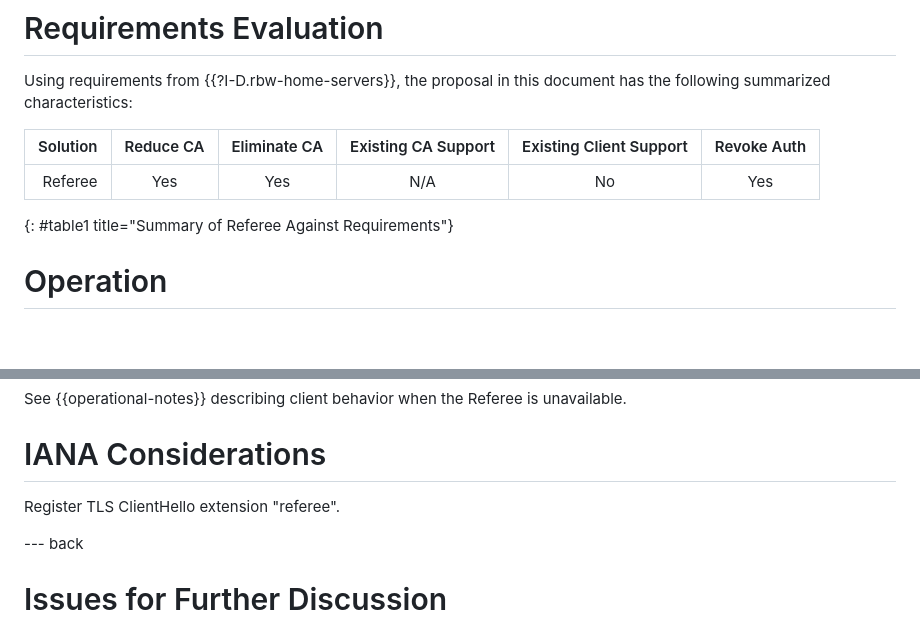
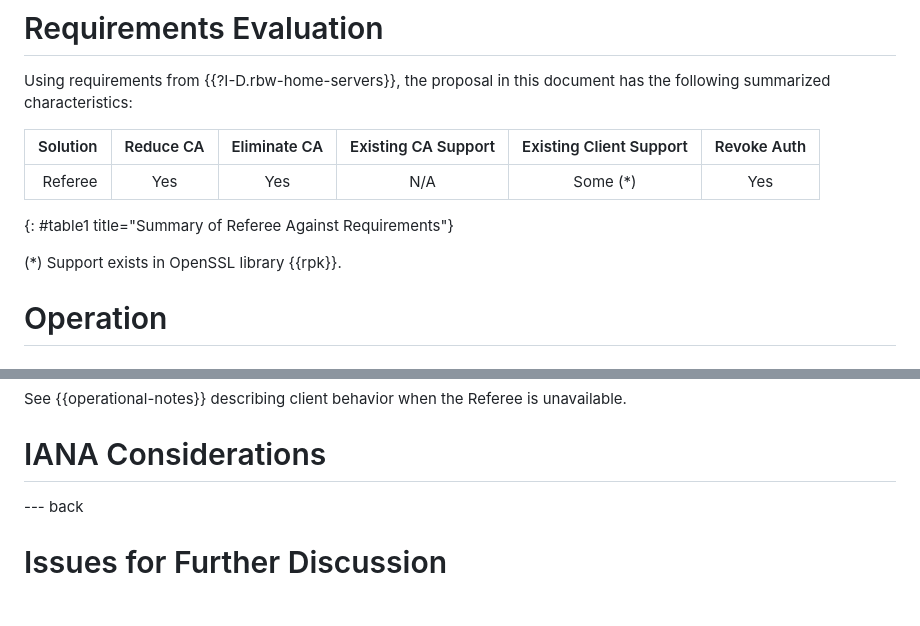
Before and after one commit to danwing/referee, a Markdown page: draft-xyzzy-referee.md, 2 parts joined by grey strips. GitHub-like rendering; blank space fills up the shorter version.

```diff
--- a/draft-xyzzy-referee.md
+++ b/draft-xyzzy-referee.md
@@ -73,9 +80,10 @@ document has the following summarized characteristics:
 
 |    Solution                 | Reduce CA             | Eliminate CA     | Existing CA Support | Existing Client Support | Revoke Auth |
 |----------------------------:|:---------------------:|:----------------:|:-------------------:|:-----------------------:|:-----------:|
-| Referee                     | Yes                   |  Yes             |   N/A               |   No                    |   Yes       |
+| Referee                     | Yes                   |  Yes             |   N/A               |   Some (*)              |   Yes       |
 {: #table1 title="Summary of Referee Against Requirements"}
 
+(*) Support exists in OpenSSL library {{rpk}}.
 
 # Operation
 
@@ -230,8 +238,6 @@ is unavailable.
 
 # IANA Considerations
 
-Register TLS ClientHello extension "referee".
-
 
 --- back
 
```
Also changed, not shown: other parts of draft-xyzzy-referee.md (+23 -16 lines).
